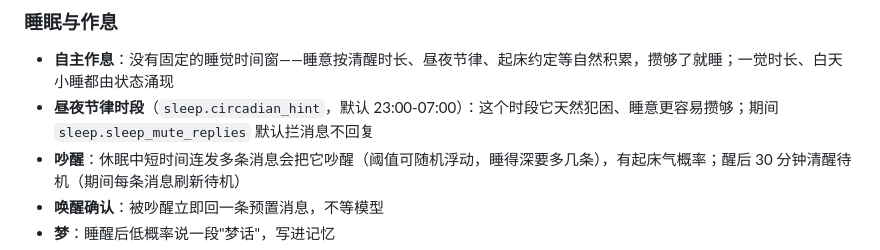
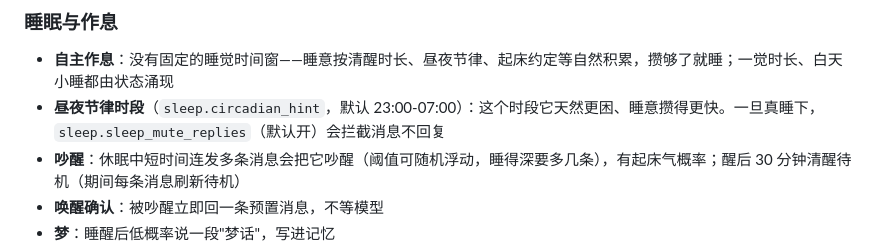
Before and after one commit to ave-Nijika/astrbot-living, a Markdown page: README.md, the part around the change. Rendered like a GitHub page.

```diff
--- a/README.md
+++ b/README.md
@@ -52,7 +52,7 @@
 ### 睡眠与作息
 
 - **自主作息**：没有固定的睡觉时间窗——睡意按清醒时长、昼夜节律、起床约定等自然积累，攒够了就睡；一觉时长、白天小睡都由状态涌现
-- **昼夜节律时段**（`sleep.circadian_hint`，默认 23:00-07:00）：这个时段它天然犯困、睡意更容易攒够；期间 `sleep.sleep_mute_replies` 默认拦消息不回复
+- **昼夜节律时段**（`sleep.circadian_hint`，默认 23:00-07:00）：这个时段它天然更困、睡意攒得更快。一旦真睡下，`sleep.sleep_mute_replies`（默认开）会拦截消息不回复
 - **吵醒**：休眠中短时间连发多条消息会把它吵醒（阈值可随机浮动，睡得深要多几条），有起床气概率；醒后 30 分钟清醒待机（期间每条消息刷新待机）
 - **唤醒确认**：被吵醒立即回一条预置消息，不等模型
 - **梦**：睡醒后低概率说一段"梦话"，写进记忆
```
Also changed, not shown: README_EN.md (+1 -1 lines).
